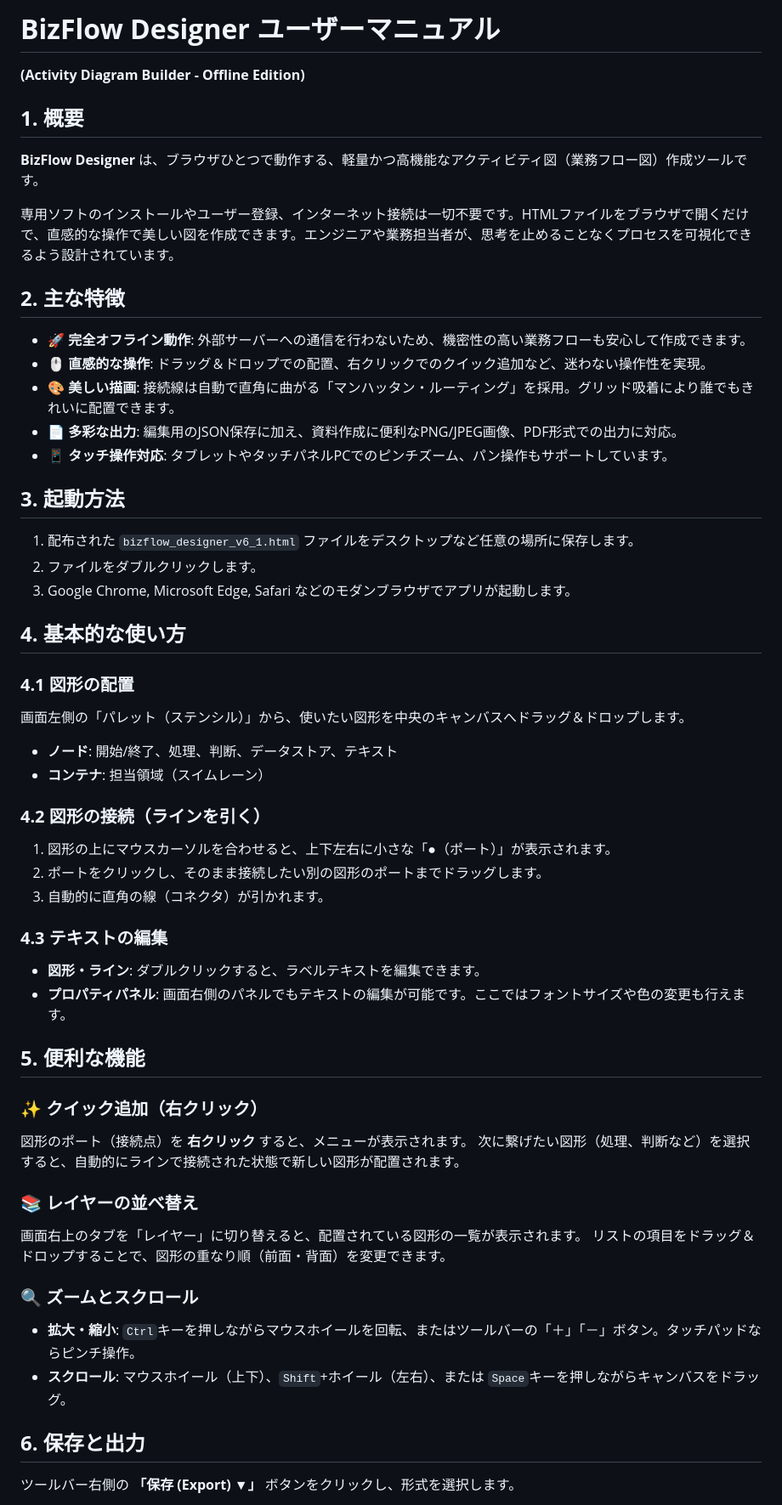
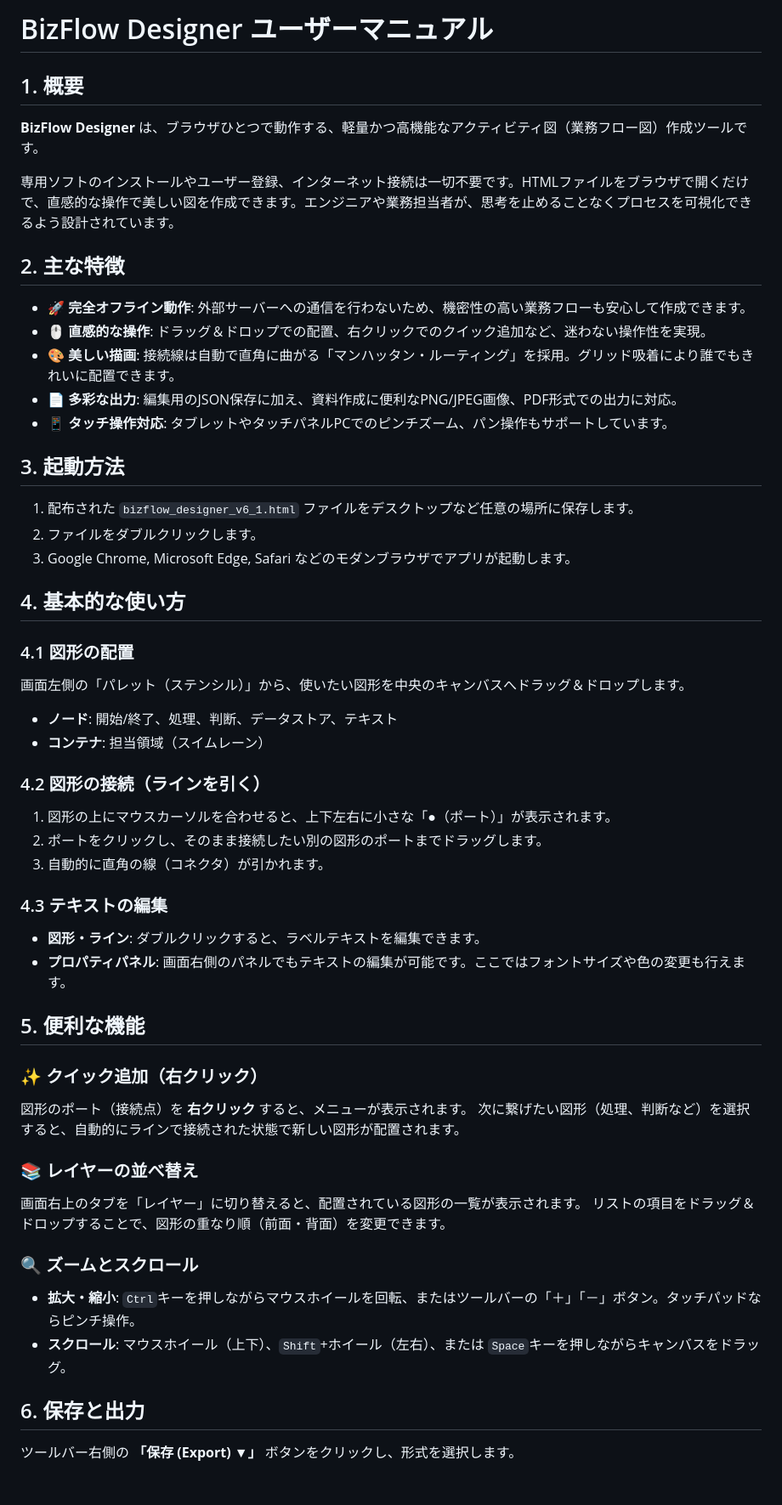
Before and after one commit to dddomain/BizFlow-Designer, a Markdown page: readme.md, the part around the change. Shown at 85% size. GitHub-like rendering; blank space fills up the shorter version.

```diff
--- a/readme.md
+++ b/readme.md
@@ -1,14 +1,12 @@
-# **BizFlow Designer ユーザーマニュアル**
+# BizFlow Designer ユーザーマニュアル
 
-**(Activity Diagram Builder \- Offline Edition)**
-
-## **1\. 概要**
+## 1\. 概要
 
 **BizFlow Designer** は、ブラウザひとつで動作する、軽量かつ高機能なアクティビティ図（業務フロー図）作成ツールです。
 
 専用ソフトのインストールやユーザー登録、インターネット接続は一切不要です。HTMLファイルをブラウザで開くだけで、直感的な操作で美しい図を作成できます。エンジニアや業務担当者が、思考を止めることなくプロセスを可視化できるよう設計されています。
 
-## **2\. 主な特徴**
+## 2\. 主な特徴
 
 * 🚀 **完全オフライン動作**: 外部サーバーへの通信を行わないため、機密性の高い業務フローも安心して作成できます。
 * 🖱️ **直感的な操作**: ドラッグ＆ドロップでの配置、右クリックでのクイック追加など、迷わない操作性を実現。
@@ -16,48 +14,48 @@
 * 📄 **多彩な出力**: 編集用のJSON保存に加え、資料作成に便利なPNG/JPEG画像、PDF形式での出力に対応。
 * 📱 **タッチ操作対応**: タブレットやタッチパネルPCでのピンチズーム、パン操作もサポートしています。
 
-## **3\. 起動方法**
+## 3\. 起動方法
 
 1. 配布された `bizflow_designer_v6_1.html` ファイルをデスクトップなど任意の場所に保存します。
 2. ファイルをダブルクリックします。
 3. Google Chrome, Microsoft Edge, Safari などのモダンブラウザでアプリが起動します。
 
-## **4\. 基本的な使い方**
+## 4\. 基本的な使い方
 
-### **4.1 図形の配置**
+### 4.1 図形の配置
 
 画面左側の「パレット（ステンシル）」から、使いたい図形を中央のキャンバスへドラッグ＆ドロップします。
 
 * **ノード**: 開始/終了、処理、判断、データストア、テキスト
 * **コンテナ**: 担当領域（スイムレーン）
 
-### **4.2 図形の接続（ラインを引く）**
+### 4.2 図形の接続（ラインを引く）
 
 1. 図形の上にマウスカーソルを合わせると、上下左右に小さな「●（ポート）」が表示されます。
 2. ポートをクリックし、そのまま接続したい別の図形のポートまでドラッグします。
 3. 自動的に直角の線（コネクタ）が引かれます。
 
-### **4.3 テキストの編集**
+### 4.3 テキストの編集
 
 * **図形・ライン**: ダブルクリックすると、ラベルテキストを編集できます。
 * **プロパティパネル**: 画面右側のパネルでもテキストの編集が可能です。ここではフォントサイズや色の変更も行えます。
 
-## **5\. 便利な機能**
+## 5\. 便利な機能
 
-### **✨ クイック追加（右クリック）**
+### ✨ クイック追加（右クリック）
 
 図形のポート（接続点）を **右クリック** すると、メニューが表示されます。 次に繋げたい図形（処理、判断など）を選択すると、自動的にラインで接続された状態で新しい図形が配置されます。
 
-### **📚 レイヤーの並べ替え**
+### 📚 レイヤーの並べ替え
 
 画面右上のタブを「レイヤー」に切り替えると、配置されている図形の一覧が表示されます。 リストの項目をドラッグ＆ドロップすることで、図形の重なり順（前面・背面）を変更できます。
 
-### **🔍 ズームとスクロール**
+### 🔍 ズームとスクロール
 
 * **拡大・縮小**: `Ctrl`キーを押しながらマウスホイールを回転、またはツールバーの「＋」「－」ボタン。タッチパッドならピンチ操作。
 * **スクロール**: マウスホイール（上下）、`Shift`\+ホイール（左右）、または `Space`キーを押しながらキャンバスをドラッグ。
 
-## **6\. 保存と出力**
+## 6\. 保存と出力
 
 ツールバー右側の **「保存 (Export) ▼」** ボタンをクリックし、形式を選択します。
 
```
